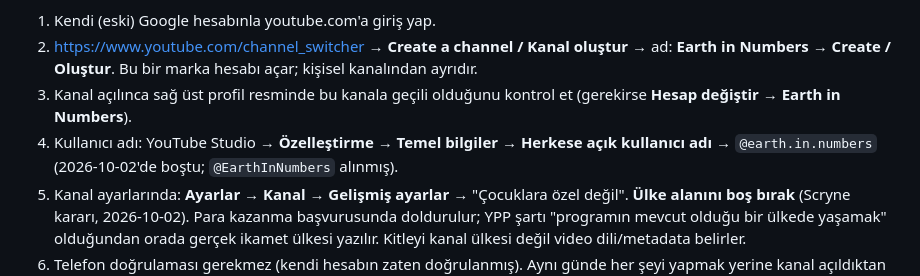
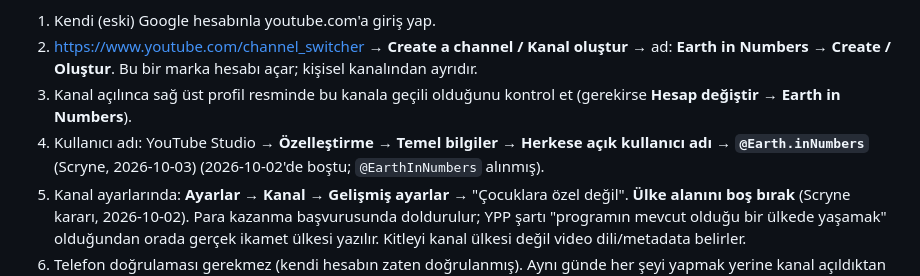
Before and after one commit to Scryne/Otomat, a Markdown page: docs/rehber/youtube-kurulum.md, the part around the change. Drawn GitHub-style.

Commit message:
Rehber: kanal kullanıcı adı @Earth.inNumbers
Co-Authored-By: Claude Opus 5.5 <noreply@anthropic.com>

```diff
--- a/docs/rehber/youtube-kurulum.md
+++ b/docs/rehber/youtube-kurulum.md
@@ -22,7 +22,7 @@ public yüzeye yazılmaz (Kurallar). Google'ın denetim formu iletişim bilgisi
    **Create / Oluştur**. Bu bir marka hesabı açar; kişisel kanalından ayrıdır.
 3. Kanal açılınca sağ üst profil resminde bu kanala geçili olduğunu kontrol et (gerekirse **Hesap değiştir →
    Earth in Numbers**).
-4. Kullanıcı adı: YouTube Studio → **Özelleştirme → Temel bilgiler → Herkese açık kullanıcı adı** → `@earth.in.numbers`
+4. Kullanıcı adı: YouTube Studio → **Özelleştirme → Temel bilgiler → Herkese açık kullanıcı adı** → **`@Earth.inNumbers`** (Scryne, 2026-10-03)
    (2026-10-02'de boştu; `@EarthInNumbers` alınmış).
 5. Kanal ayarlarında: **Ayarlar → Kanal → Gelişmiş ayarlar** → "Çocuklara özel değil". **Ülke alanını boş bırak**
    (Scryne kararı, 2026-10-02). Para kazanma başvurusunda doldurulur; YPP şartı "programın mevcut olduğu bir ülkede
```
